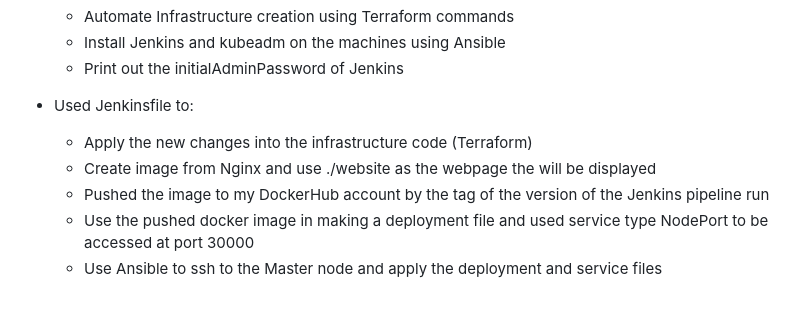
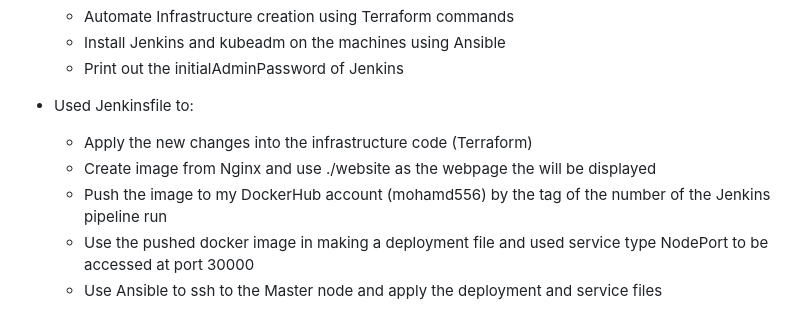
Before and after one commit to moe-Ali/DevOps_Assessment, a Markdown page: README.md, the part around the change. Drawn GitHub-style.

```diff
--- a/README.md
+++ b/README.md
@@ -21,7 +21,7 @@ This is a full devops project on AWS done only by using AWS free tier and free p
 - Used Jenkinsfile to:
     - Apply the new changes into the infrastructure code (Terraform)
     - Create image from Nginx and use ./website as the webpage the will be displayed
-    - Pushed the image to my DockerHub account by the tag of the version of the Jenkins pipeline run
+    - Push the image to my DockerHub account (mohamd556) by the tag of the number of the Jenkins pipeline run
     - Use the pushed docker image in making a deployment file and used service type NodePort to be accessed at port 30000
     - Use Ansible to ssh to the Master node and apply the deployment and service files
 ## Steps to run the project
```
